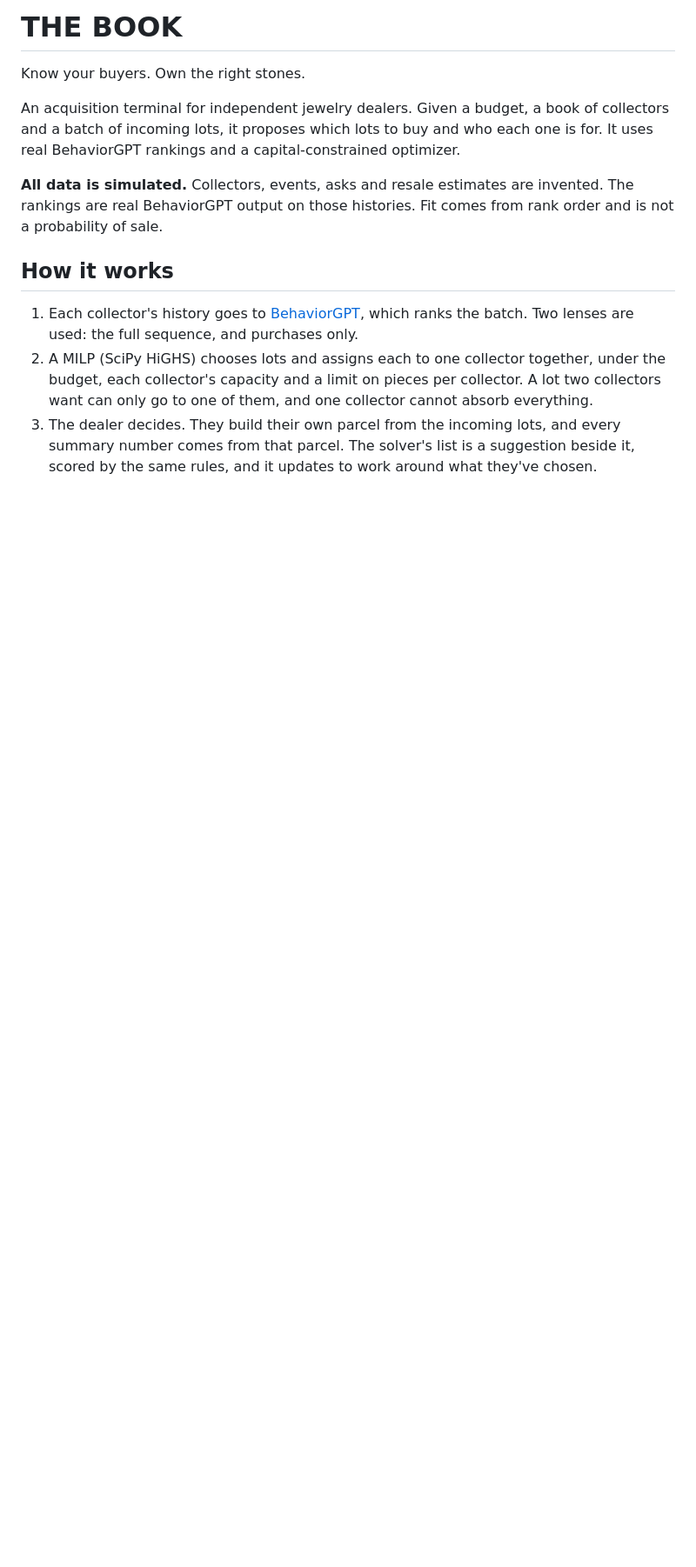
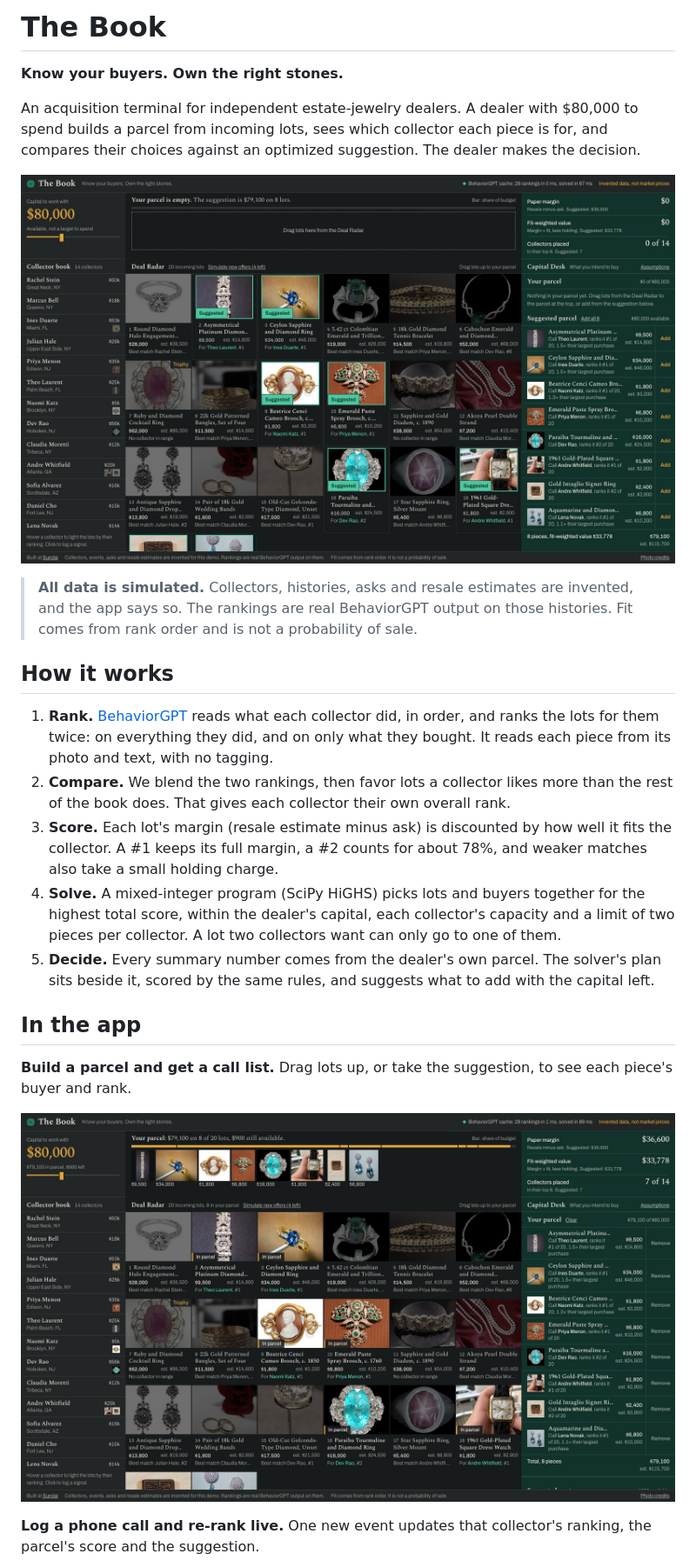
Before and after one commit to makk9/uncut-book, a Markdown page: README.md, the part around one of its changes. Shown at 87% size. Rendered like a GitHub page; pictures changed too: docs/screenshots/opening.jpg (added), docs/screenshots/parcel.jpg (added); blank space fills up the shorter version.

Commit message:
Rewrite the README with screenshots

```diff
--- a/README.md
+++ b/README.md
@@ -1,13 +1,26 @@
-# THE BOOK
+# The Book
 
-Know your buyers. Own the right stones.
+**Know your buyers. Own the right stones.**
 
-An acquisition terminal for independent jewelry dealers. Given a budget, a book of collectors and a batch of incoming lots, it proposes which lots to buy and who each one is for. It uses real BehaviorGPT rankings and a capital-constrained optimizer.
+An acquisition terminal for independent estate-jewelry dealers. A dealer with $80,000 to spend builds a parcel from incoming lots, sees which collector each piece is for, and compares their choices against an optimized suggestion. The dealer makes the decision.
 
-**All data is simulated.** Collectors, events, asks and resale estimates are invented. The rankings are real BehaviorGPT output on those histories. Fit comes from rank order and is not a probability of sale.
+![The opening screen: an empty parcel, incoming lots, and a suggested parcel of 8 lots](docs/screenshots/opening.jpg)
+
+> **All data is simulated.** Collectors, histories, asks and resale estimates are invented, and the app says so. The rankings are real BehaviorGPT output on those histories. Fit comes from rank order and is not a probability of sale.
 
 ## How it works
 
-1. Each collector's history goes to [BehaviorGPT](https://github.com/Unbox-AI/behaviorgpt), which ranks the batch. Two lenses are used: the full sequence, and purchases only.
-2. A MILP (SciPy HiGHS) chooses lots and assigns each to one collector together, under the budget, each collector's capacity and a limit on pieces per collector. A lot two collectors want can only go to one of them, and one collector cannot absorb everything.
-3. The dealer decides. They build their own parcel from the incoming lots, and every summary number comes from that parcel. The solver's list is a suggestion beside it, scored by the same rules, and it updates to work around what they've chosen.
+1. **Rank.** [BehaviorGPT](https://github.com/Unbox-AI/behaviorgpt) reads what each collector did, in order, and ranks the lots for them twice: on everything they did, and on only what they bought. It reads each piece from its photo and text, with no tagging.
+2. **Compare.** We blend the two rankings, then favor lots a collector likes more than the rest of the book does. That gives each collector their own overall rank.
+3. **Score.** Each lot's margin (resale estimate minus ask) is discounted by how well it fits the collector. A #1 keeps its full margin, a #2 counts for about 78%, and weaker matches also take a small holding charge.
+4. **Solve.** A mixed-integer program (SciPy HiGHS) picks lots and buyers together for the highest total score, within the dealer's capital, each collector's capacity and a limit of two pieces per collector. A lot two collectors want can only go to one of them.
+5. **Decide.** Every summary number comes from the dealer's own parcel. The solver's plan sits beside it, scored by the same rules, and suggests what to add with the capital left.
+
+## In the app
+
+**Build a parcel and get a call list.** Drag lots up, or take the suggestion, to see each piece's buyer and rank.
+
+![A parcel of 8 lots with paper margin, fit-weighted value and collectors placed](docs/screenshots/parcel.jpg)
+
+**Log a phone call and re-rank live.** One new event updates that collector's ranking, the parcel's score and the suggestion.
+
```
Also changed, not shown: other parts of README.md (+20 -12 lines), docs/screenshots/lot-ranks.jpg (added), docs/screenshots/signal.jpg (added).
